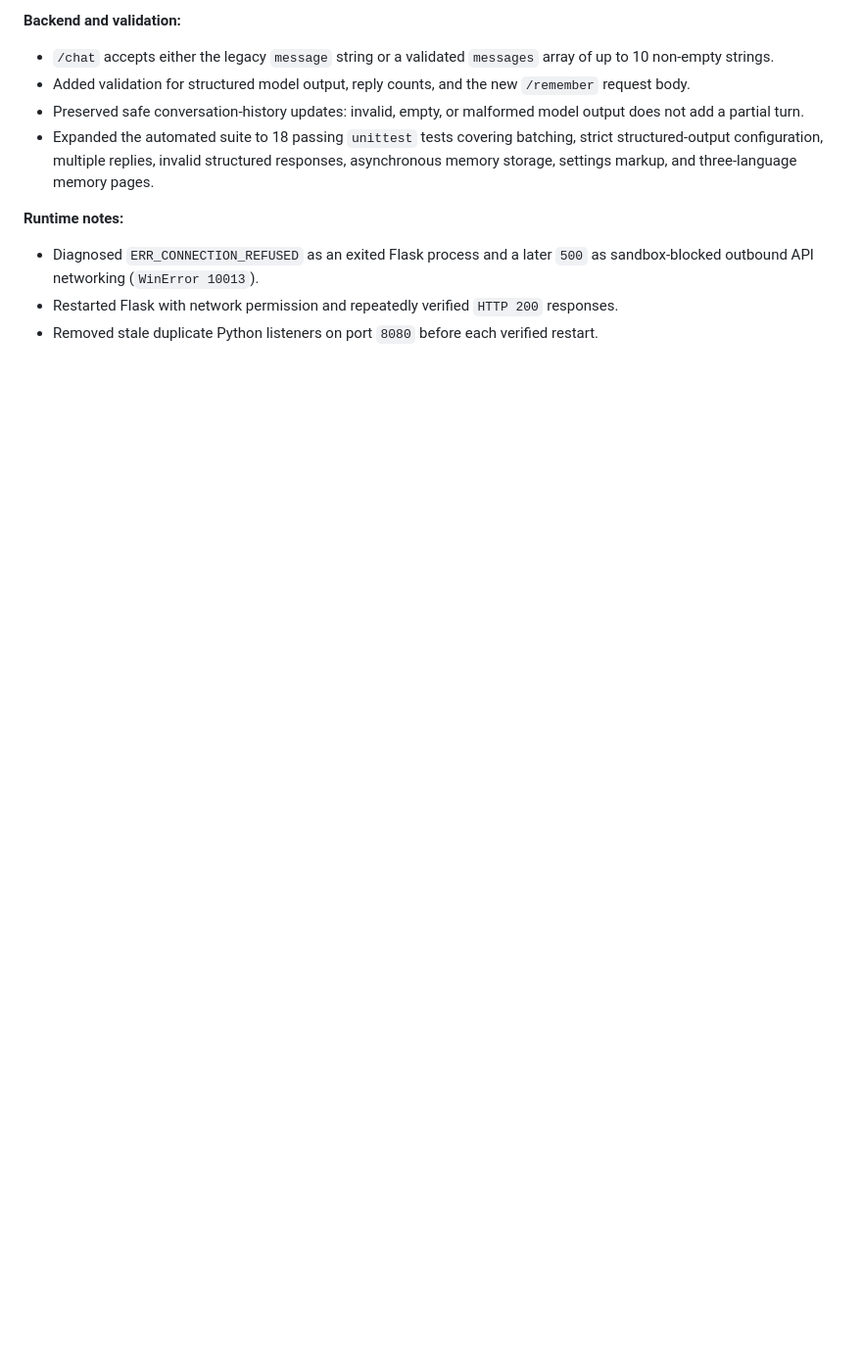
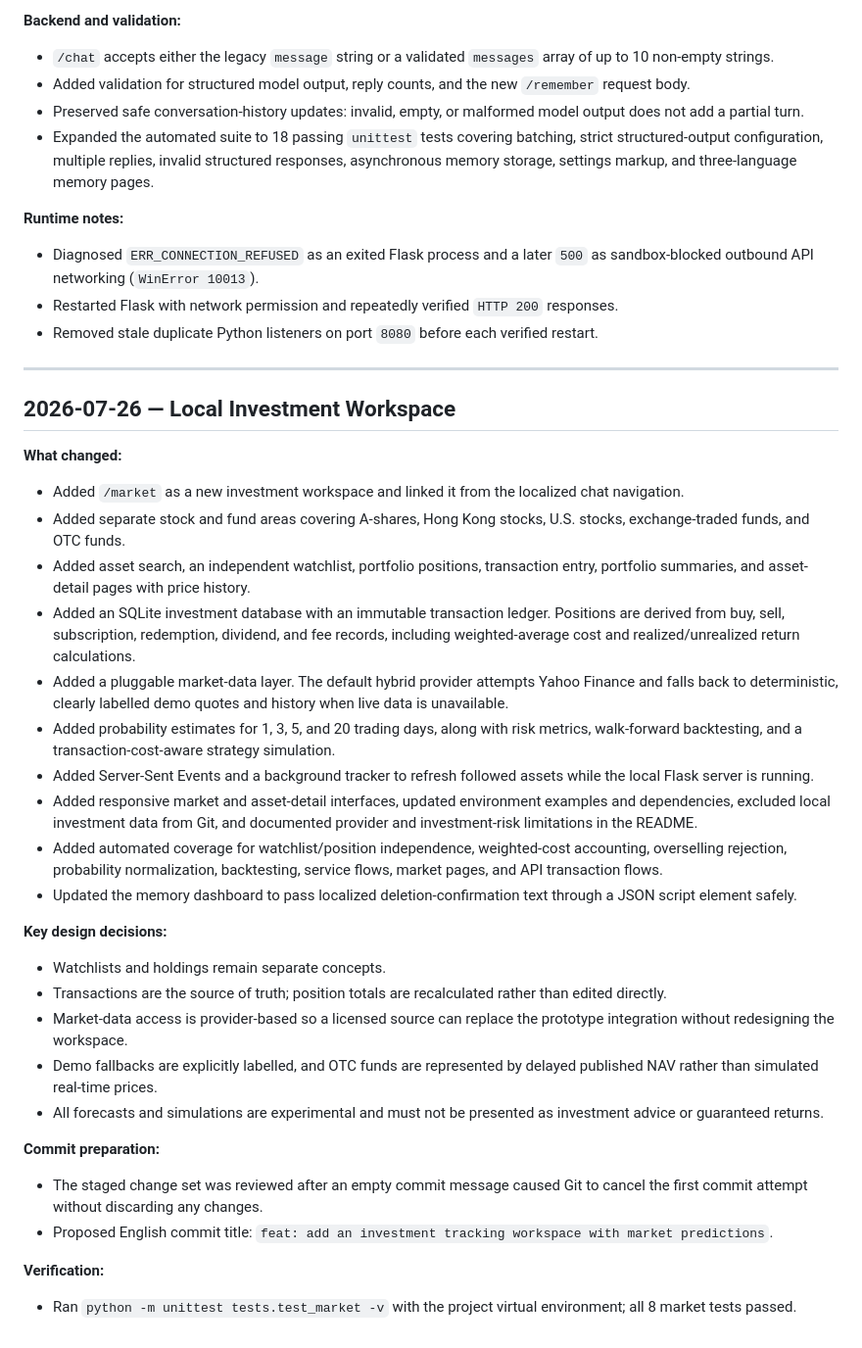
Before and after one commit to renxingyu0822-cmd/Longterm_Memory_Chatbot, a Markdown page: diary/shared.md, the part around the change. Shown at 98% size. GitHub-like rendering; blank space fills up the shorter version.

```diff
--- a/diary/shared.md
+++ b/diary/shared.md
@@ -366,3 +366,37 @@ LLM Response
 - Diagnosed `ERR_CONNECTION_REFUSED` as an exited Flask process and a later `500` as sandbox-blocked outbound API networking (`WinError 10013`).
 - Restarted Flask with network permission and repeatedly verified `HTTP 200` responses.
 - Removed stale duplicate Python listeners on port `8080` before each verified restart.
+
+---
+
+## 2026-07-26 — Local Investment Workspace
+
+**What changed:**
+
+- Added `/market` as a new investment workspace and linked it from the localized chat navigation.
+- Added separate stock and fund areas covering A-shares, Hong Kong stocks, U.S. stocks, exchange-traded funds, and OTC funds.
+- Added asset search, an independent watchlist, portfolio positions, transaction entry, portfolio summaries, and asset-detail pages with price history.
+- Added an SQLite investment database with an immutable transaction ledger. Positions are derived from buy, sell, subscription, redemption, dividend, and fee records, including weighted-average cost and realized/unrealized return calculations.
+- Added a pluggable market-data layer. The default hybrid provider attempts Yahoo Finance and falls back to deterministic, clearly labelled demo quotes and history when live data is unavailable.
+- Added probability estimates for 1, 3, 5, and 20 trading days, along with risk metrics, walk-forward backtesting, and a transaction-cost-aware strategy simulation.
+- Added Server-Sent Events and a background tracker to refresh followed assets while the local Flask server is running.
+- Added responsive market and asset-detail interfaces, updated environment examples and dependencies, excluded local investment data from Git, and documented provider and investment-risk limitations in the README.
+- Added automated coverage for watchlist/position independence, weighted-cost accounting, overselling rejection, probability normalization, backtesting, service flows, market pages, and API transaction flows.
+- Updated the memory dashboard to pass localized deletion-confirmation text through a JSON script element safely.
+
+**Key design decisions:**
+
+- Watchlists and holdings remain separate concepts.
+- Transactions are the source of truth; position totals are recalculated rather than edited directly.
+- Market-data access is provider-based so a licensed source can replace the prototype integration without redesigning the workspace.
+- Demo fallbacks are explicitly labelled, and OTC funds are represented by delayed published NAV rather than simulated real-time prices.
+- All forecasts and simulations are experimental and must not be presented as investment advice or guaranteed returns.
+
+**Commit preparation:**
+
+- The staged change set was reviewed after an empty commit message caused Git to cancel the first commit attempt without discarding any changes.
+- Proposed English commit title: `feat: add an investment tracking workspace with market predictions`.
+
+**Verification:**
+
+- Ran `python -m unittest tests.test_market -v` with the project virtual environment; all 8 market tests passed.
```
Also changed, not shown: diary/IMMFlight.md (+37 -0 lines).
